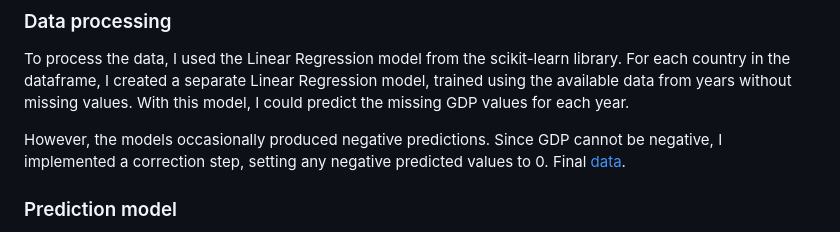
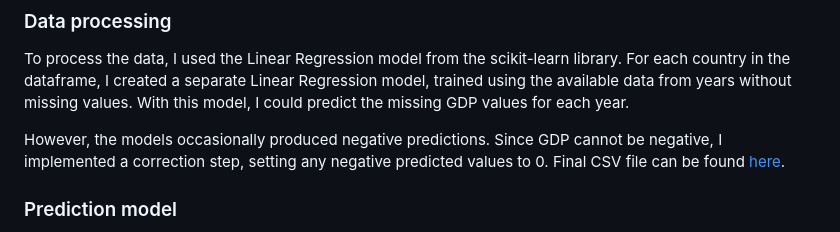
Before and after one commit to Micz26/GDP-Forecasting-App-Neural-Networks-Linear-Regression-, a Markdown page: README.md, the part around the change. Drawn GitHub-style.

```diff
--- a/README.md
+++ b/README.md
@@ -17,7 +17,7 @@ The dataset [gdppercapita_us_inflation_adjusted.csv](GUI/gdppercapita_us_inflati
 ### Data processing
 To process the data, I used the Linear Regression model from the scikit-learn library. For each country in the dataframe, I created a separate Linear Regression model, trained using the available data from years without missing values. With this model, I could predict the missing GDP values for each year.
 
-However, the models occasionally produced negative predictions. Since GDP cannot be negative, I implemented a correction step, setting any negative predicted values to 0. Final [data](GUI/gdppercapita_us-processed.csv).
+However, the models occasionally produced negative predictions. Since GDP cannot be negative, I implemented a correction step, setting any negative predicted values to 0. Final CSV file can be found [here](GUI/gdppercapita_us-processed.csv).
 
 ### Prediction model
 The Neural Network model consists of three hidden layers with 32, 64, and 64 units, respectively, using the ReLU activation function. The output layer has a single unit with a linear activation function, as this is a regression problem. The model is then compiled with the mean squared error as the loss function and the Adam optimizer. Next, it is trained on the training data using a batch size of 32 for 120 epochs. To optimize the model, I normalized it by dividing every element of the data by the largest value in the data frame.
```
